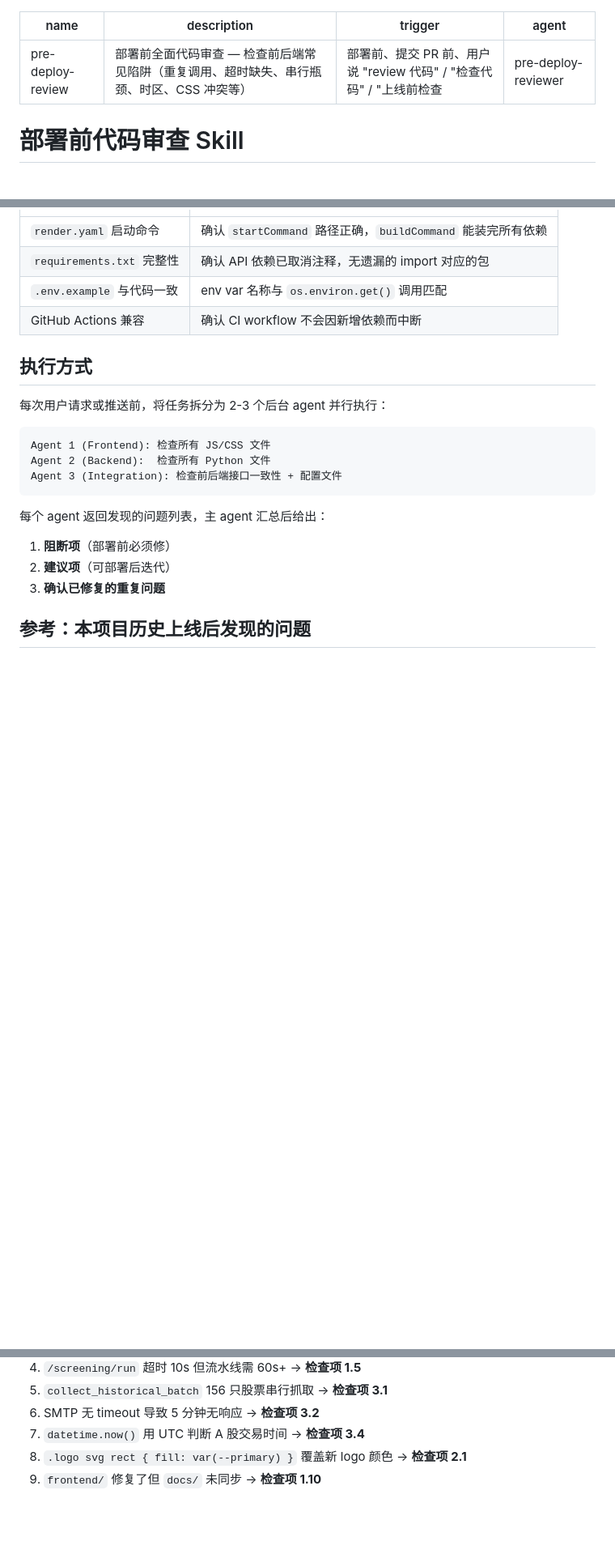
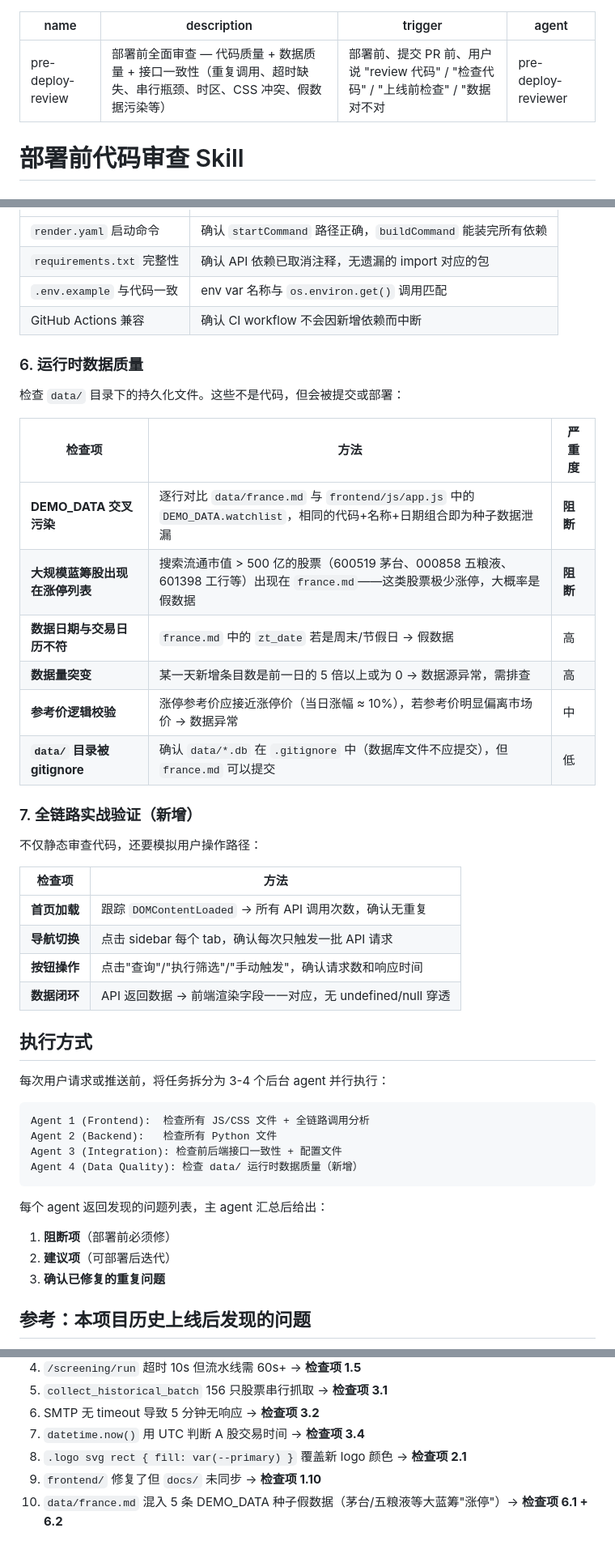
Before and after one commit to caohongbocaohongbo/new-france, a Markdown page: .claude/skills/pre-deploy-review.md, 3 parts joined by grey strips. Shown at 81% size. Rendered like a GitHub page; blank space fills up the shorter version.

Commit message:
Expand pre-deploy-review: add data quality + end-to-end checks
New review dimensions:
- Section 6: Runtime data quality (DEMO_DATA cross-contamination,
  large-cap anomaly detection, trading calendar validation)
- Section 7: End-to-end API call trace (navigation, button clicks)
- Agent 4 (Data Quality): dedicated agent for data/ directory audit
- Added issue #10 to historical examples (france.md fake entries)

Co-Authored-By: Claude Opus 4.6 <noreply@anthropic.com>

````diff
--- a/.claude/skills/pre-deploy-review.md
+++ b/.claude/skills/pre-deploy-review.md
@@ -1,7 +1,7 @@
 ---
 name: pre-deploy-review
-description: 部署前全面代码审查 — 检查前后端常见陷阱（重复调用、超时缺失、串行瓶颈、时区、CSS 冲突等）
-trigger: 部署前、提交 PR 前、用户说 "review 代码" / "检查代码" / "上线前检查"
+description: 部署前全面审查 — 代码质量 + 数据质量 + 接口一致性（重复调用、超时缺失、串行瓶颈、时区、CSS 冲突、假数据污染等）
+trigger: 部署前、提交 PR 前、用户说 "review 代码" / "检查代码" / "上线前检查" / "数据对不对"
 agent: pre-deploy-reviewer
 ---
 
@@ -68,14 +68,39 @@ agent: pre-deploy-reviewer
 | `.env.example` 与代码一致 | env var 名称与 `os.environ.get()` 调用匹配 |
 | GitHub Actions 兼容 | 确认 CI workflow 不会因新增依赖而中断 |
 
+### 6. 运行时数据质量
+
+检查 `data/` 目录下的持久化文件。这些不是代码，但会被提交或部署：
+
+| 检查项 | 方法 | 严重度 |
+|--------|------|--------|
+| **DEMO_DATA 交叉污染** | 逐行对比 `data/france.md` 与 `frontend/js/app.js` 中的 `DEMO_DATA.watchlist`，相同的代码+名称+日期组合即为种子数据泄漏 | **阻断** |
+| **大规模蓝筹股出现在涨停列表** | 搜索流通市值 > 500 亿的股票（600519 茅台、000858 五粮液、601398 工行等）出现在 `france.md`——这类股票极少涨停，大概率是假数据 | **阻断** |
+| **数据日期与交易日历不符** | `france.md` 中的 `zt_date` 若是周末/节假日 → 假数据 | 高 |
+| **数据量突变** | 某一天新增条目数是前一日的 5 倍以上或为 0 → 数据源异常，需排查 | 高 |
+| **参考价逻辑校验** | 涨停参考价应接近涨停价（当日涨幅 ≈ 10%），若参考价明显偏离市场价 → 数据异常 | 中 |
+| **`data/` 目录被 gitignore** | 确认 `data/*.db` 在 `.gitignore` 中（数据库文件不应提交），但 `france.md` 可以提交 | 低 |
+
+### 7. 全链路实战验证（新增）
+
+不仅静态审查代码，还要模拟用户操作路径：
+
+| 检查项 | 方法 |
+|--------|------|
+| **首页加载** | 跟踪 `DOMContentLoaded` → 所有 API 调用次数，确认无重复 |
+| **导航切换** | 点击 sidebar 每个 tab，确认每次只触发一批 API 请求 |
+| **按钮操作** | 点击"查询"/"执行筛选"/"手动触发"，确认请求数和响应时间 |
+| **数据闭环** | API 返回数据 → 前端渲染字段一一对应，无 undefined/null 穿透 |
+
 ## 执行方式
 
-每次用户请求或推送前，将任务拆分为 2-3 个后台 agent 并行执行：
+每次用户请求或推送前，将任务拆分为 3-4 个后台 agent 并行执行：
 
 ```
-Agent 1 (Frontend): 检查所有 JS/CSS 文件
-Agent 2 (Backend):  检查所有 Python 文件
+Agent 1 (Frontend):  检查所有 JS/CSS 文件 + 全链路调用分析
+Agent 2 (Backend):   检查所有 Python 文件
 Agent 3 (Integration): 检查前后端接口一致性 + 配置文件
+Agent 4 (Data Quality): 检查 data/ 运行时数据质量（新增）
 ```
 
 每个 agent 返回发现的问题列表，主 agent 汇总后给出：
@@ -96,3 +121,4 @@ Agent 3 (Integration): 检查前后端接口一致性 + 配置文件
 7. `datetime.now()` 用 UTC 判断 A 股交易时间 → **检查项 3.4**
 8. `.logo svg rect { fill: var(--primary) }` 覆盖新 logo 颜色 → **检查项 2.1**
 9. `frontend/` 修复了但 `docs/` 未同步 → **检查项 1.10**
+10. `data/france.md` 混入 5 条 DEMO_DATA 种子假数据（茅台/五粮液等大蓝筹"涨停"）→ **检查项 6.1 + 6.2**
````
